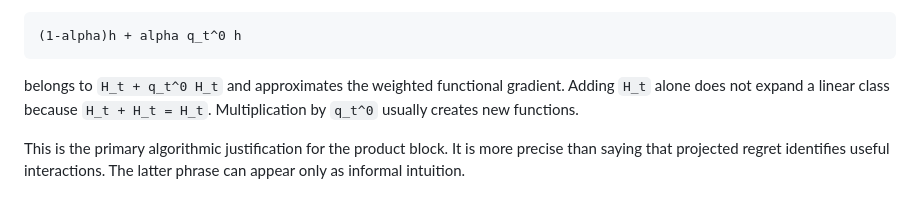
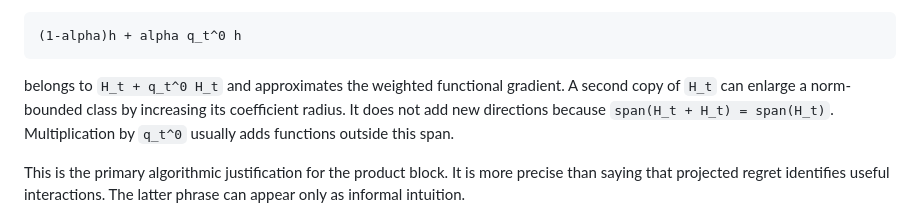
Before and after one commit to angelamzhou/opt-milp-taskloss, a Markdown page: docs/THEORY_GUIDELINES.md, the part around one of its changes. Rendered like a GitHub page.

Commit message:
Clarify Minkowski-sum product-block rationale

````diff
--- a/docs/THEORY_GUIDELINES.md
+++ b/docs/THEORY_GUIDELINES.md
@@ -50,8 +50,10 @@ If `h in H_t` approximates the ordinary residual, then
 ```
 
 belongs to `H_t + q_t^0 H_t` and approximates the weighted functional
-gradient. Adding `H_t` alone does not expand a linear class because
-`H_t + H_t = H_t`. Multiplication by `q_t^0` usually creates new functions.
+gradient. A second copy of `H_t` can enlarge a norm-bounded class by increasing
+its coefficient radius. It does not add new directions because
+`span(H_t + H_t) = span(H_t)`. Multiplication by `q_t^0` usually adds
+functions outside this span.
 
 This is the primary algorithmic justification for the product block. It is
 more precise than saying that projected regret identifies useful
````
Also changed, not shown: other parts of docs/THEORY_GUIDELINES.md (+1 -1 lines).
